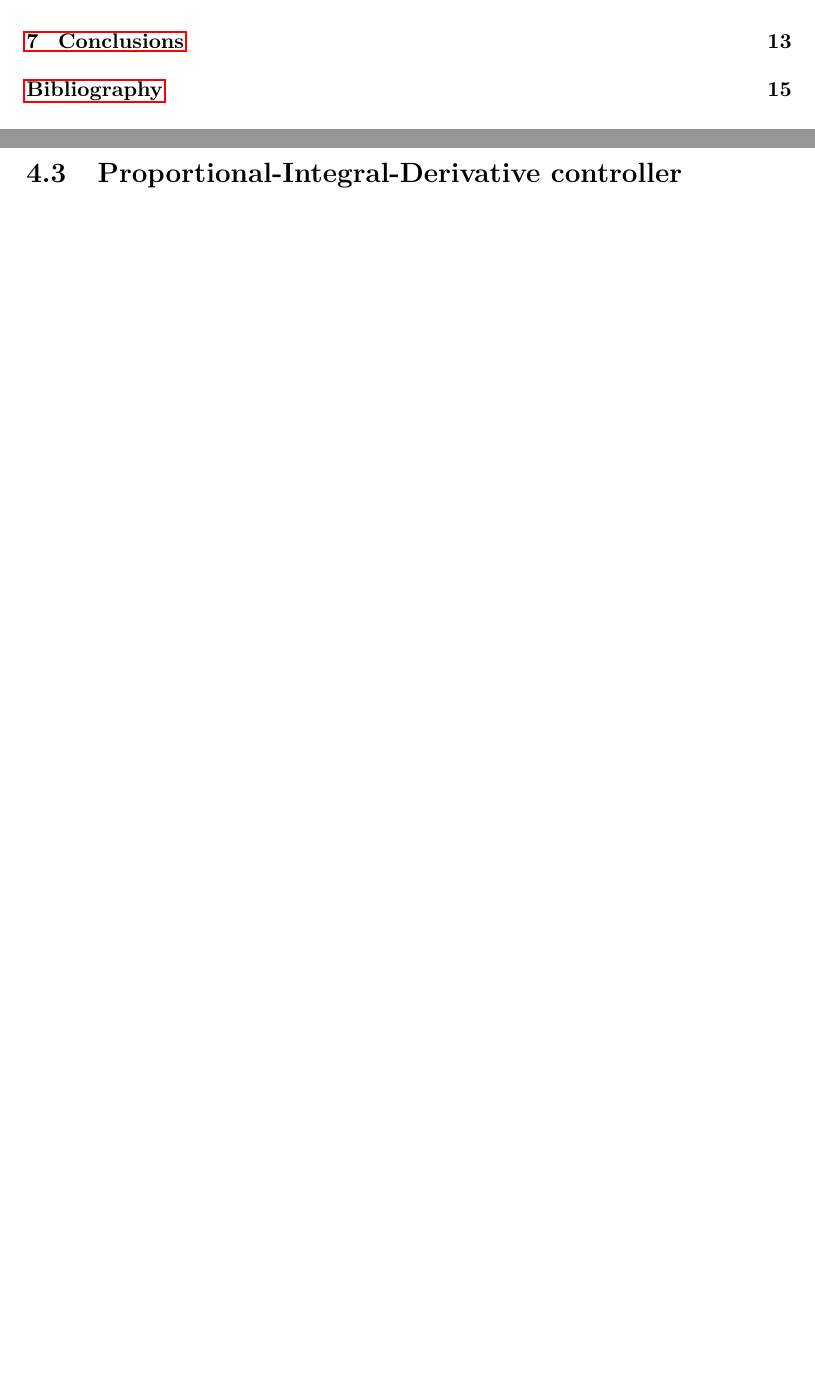
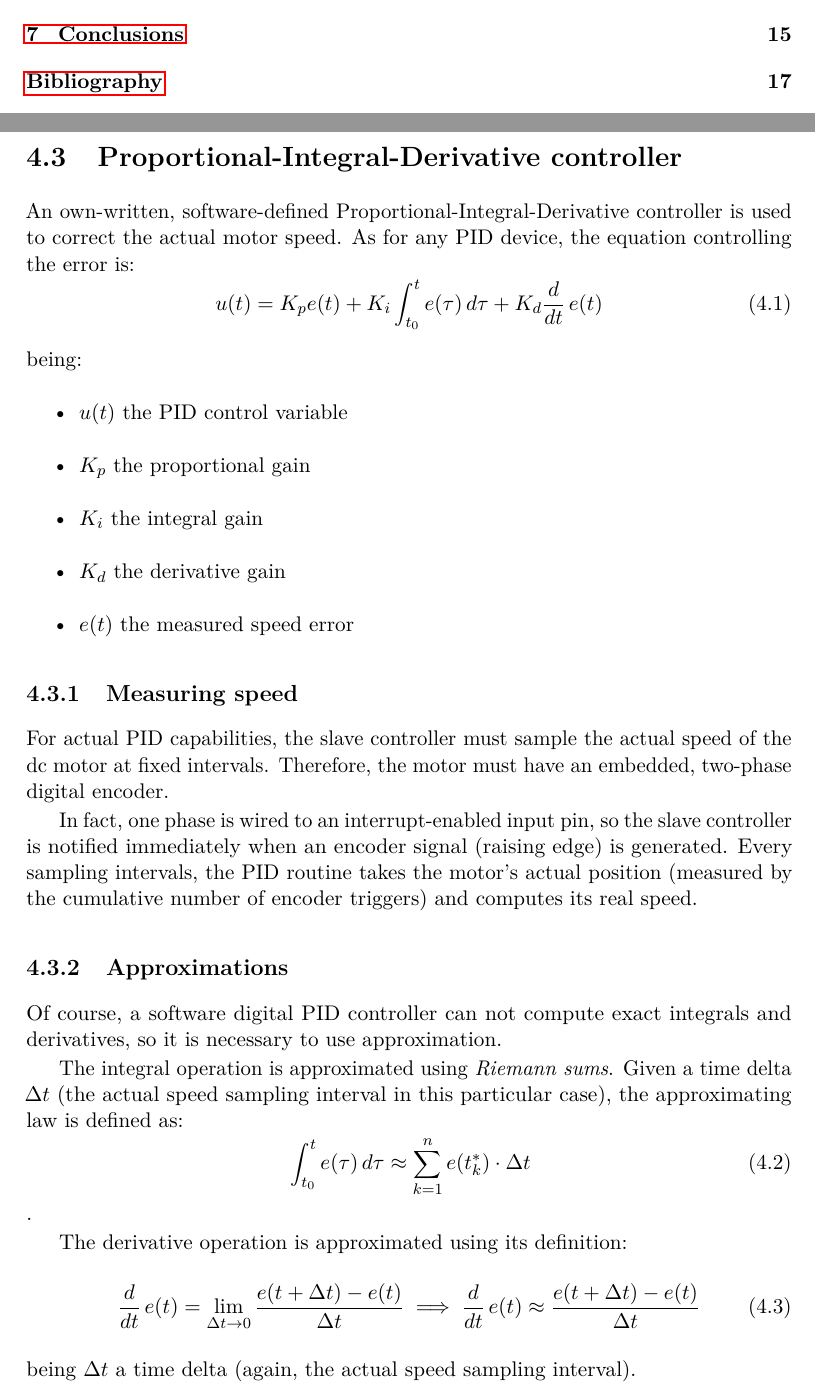
Before and after one commit to jcondor98/ammc, a LaTeX thesis (main.tex): two parts of pages 8 and 16 of 23 before the commit and two parts of pages 8 and 16 of 25 after it, joined at a grey line, cut so that both start at the same text, the shorter picture padded with empty space. The pictures show the PDF file main.pdf that the author committed with the source.

Commit message:
PID controller section

```diff
--- a/main.tex
+++ b/main.tex
@@ -205,6 +205,48 @@ interrupt-based.
 % TODO: Write more?
 
 \section{Proportional-Integral-Derivative controller}
+An own-written, software-defined Proportional-Integral-Derivative controller is
+used to correct the actual motor speed. As for any PID device, the equation
+controlling the error is:
+\begin{equation}
+  u(t) = K_p e(t) + K_i \int_{t_0}^t e(\tau)\,d\tau + K_d \frac{d}{dt}\,e(t)
+\end{equation}
+being:
+\begin{itemize}
+  \item $u(t)$ the PID control variable
+  \item $K_p$ the proportional gain
+  \item $K_i$ the integral gain
+  \item $K_d$ the derivative gain
+  \item $e(t)$ the measured speed error
+\end{itemize}
+
+\subsection{Measuring speed}
+For actual PID capabilities, the slave controller must sample the actual speed
+of the dc motor at fixed intervals. Therefore, the motor must have an embedded,
+two-phase digital encoder.
+
+In fact, one phase is wired to an interrupt-enabled input pin, so the slave
+controller is notified immediately when an encoder signal (raising edge) is
+generated. Every sampling intervals, the PID routine takes the motor's actual
+position (measured by the cumulative number of encoder triggers) and computes
+its real speed.
+
+\subsection{Approximations}
+Of course, a software digital PID controller can not compute exact integrals
+and derivatives, so it is necessary to use approximation.
+
+The integral operation is approximated using \emph{Riemann sums}. Given a time
+delta $\Delta t$ (the actual speed sampling interval in this particular case),
+the approximating law is defined as:
+\begin{equation}
+  \int_{t_0}^t e(\tau)\,d\tau \approx \sum_{k=1}^n e(t_k^*) \cdot \Delta t
+\end{equation}
+The derivative operation is approximated using its definition:
+\begin{equation}
+  \frac{d}{dt}\,e(t) = \lim_{\Delta t \to 0} \frac{e(t + \Delta t) - e(t)}{\Delta t} \implies
+  \frac{d}{dt}\,e(t) \approx \frac{e(t + \Delta t) - e(t)}{\Delta t}
+\end{equation}
+being $\Delta t$ a time delta (again, the actual speed sampling interval).
 
 \section{Power management}
 \section{Specification}
```
Also changed, not shown: main.pdf, 1 other file.
